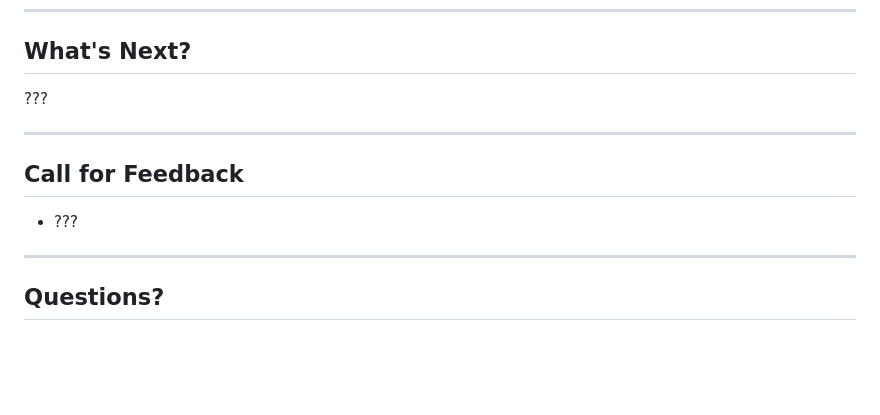
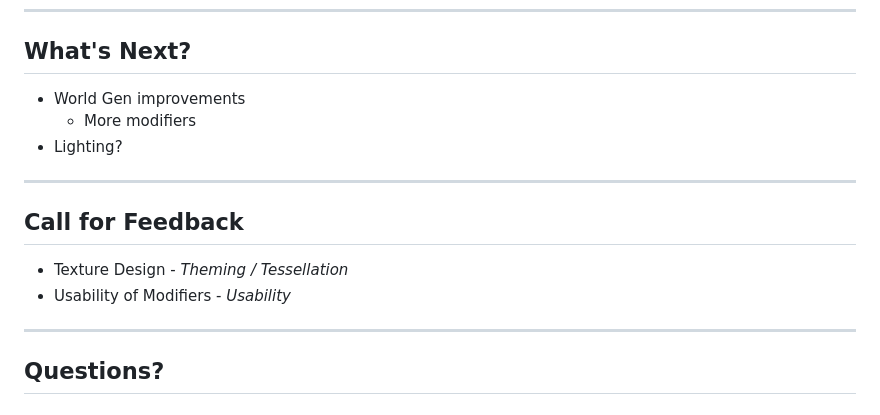
Before and after one commit to kamikai/deco2800-critique-1, a Markdown page: slides.md, the part around the change printed below. Drawn GitHub-style; blank space fills up the shorter version.

```diff
--- a/slides.md
+++ b/slides.md
@@ -77,13 +79,17 @@ if (perlin >= RUBY_THRESHOLD) {
 
 ## What's Next?
 
-???
+- World Gen improvements
+    - More modifiers
+- Lighting?
+
 
 ---
 
 ## Call for Feedback
 
-- ???
+- Texture Design - *Theming / Tessellation*
+- Usability of Modifiers - *Usability*
 
 ---
 
```
Also changed, not shown: other parts of slides.md (+39 -37 lines), media/fancy_stone.png (deleted), media/generation.png (deleted), media/interaction.png (deleted), media/joe.jpg (deleted), media/new_textures.png (added), media/stone.png (deleted).
